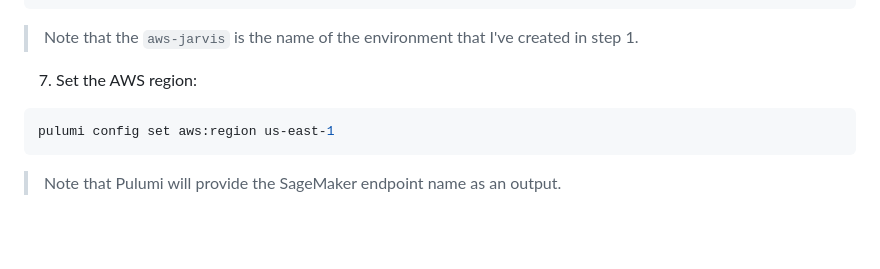
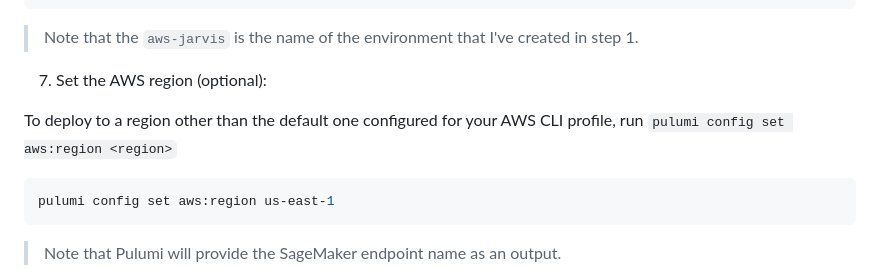
Before and after one commit to mohammadzainabbas/pulumi-labs, a Markdown page: aws-fleet-python/README.md, the part around the change. Drawn GitHub-style; blank space fills up the shorter version.

````diff
--- a/aws-fleet-python/README.md
+++ b/aws-fleet-python/README.md
@@ -71,7 +71,9 @@ environment:
 
 > Note that the `aws-jarvis` is the name of the environment that I've created in step 1.
 
-7. Set the AWS region:
+7. Set the AWS region (optional):
+
+To deploy to a region other than the default one configured for your AWS CLI profile, run `pulumi config set aws:region <region>`
 
 ```bash
 pulumi config set aws:region us-east-1
````
